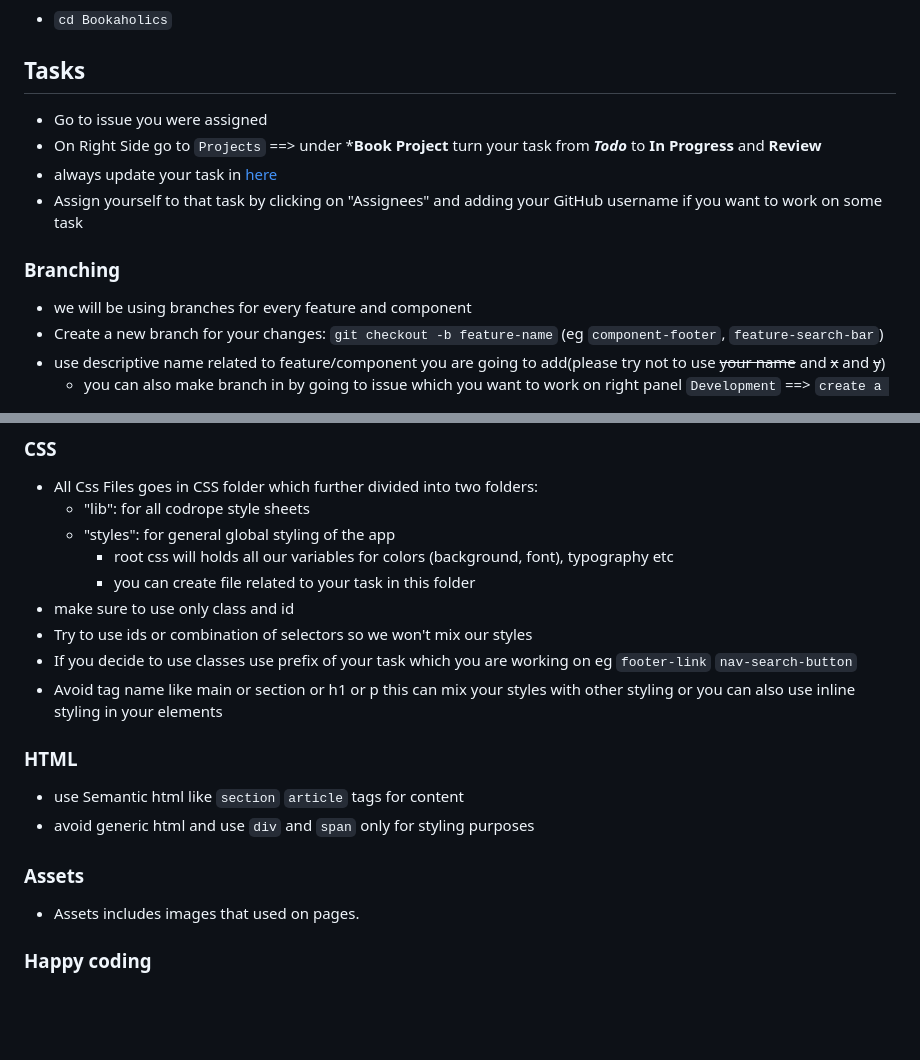
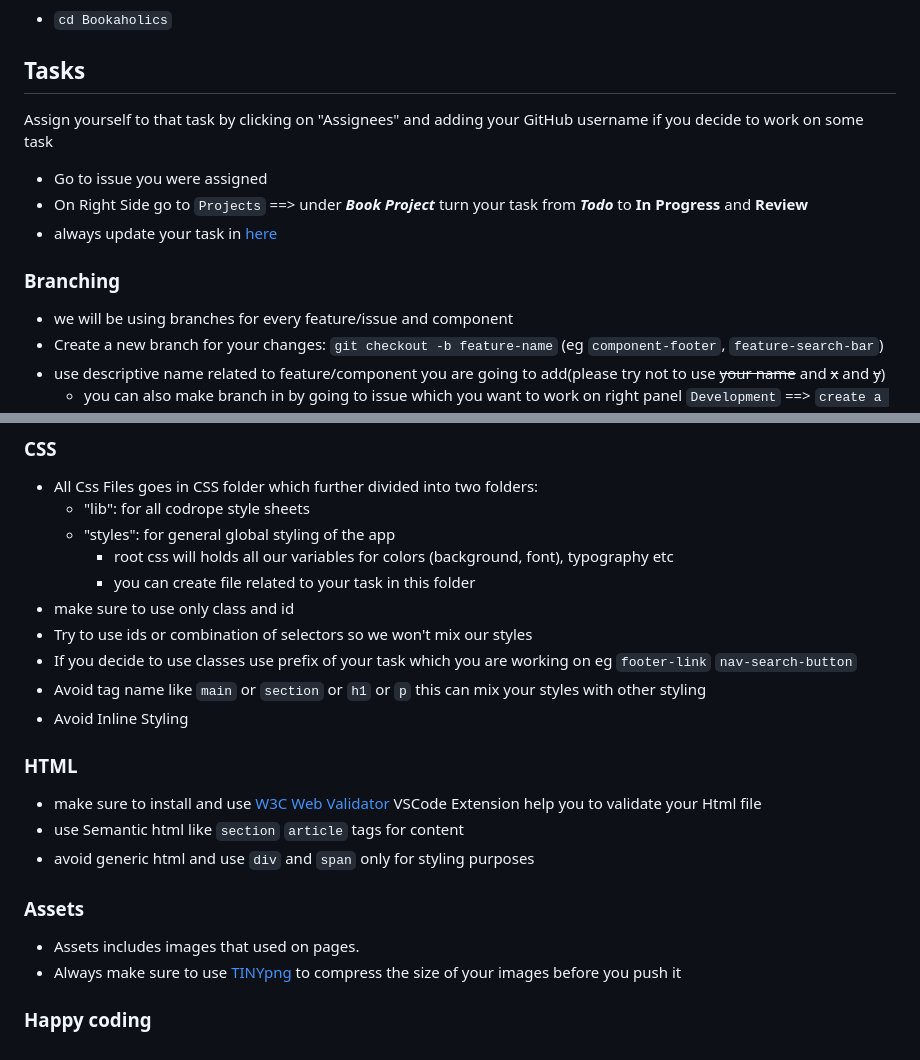
Before and after one commit to In-tech-gration-Cohort-0x02/Bookaholics, a Markdown page: CONTRIBUTING.md, 2 parts joined by grey strips. Drawn GitHub-style; blank space fills up the shorter version.

Commit message:
Added TinyPng and w3c validator extension

```diff
--- a/CONTRIBUTING.md
+++ b/CONTRIBUTING.md
@@ -10,14 +10,14 @@
 
 ## Tasks
 
+Assign yourself to that task by clicking on "Assignees" and adding your GitHub username if you decide to work on some task
 - Go to issue you were assigned
-- On Right Side go to `Projects` ==> under ***Book Project** turn your task from ***Todo*** to **In Progress** and **Review**
+- On Right Side go to `Projects` ==> under ***Book Project*** turn your task from ***Todo*** to **In Progress** and **Review**
 - always update your task in [here](https://github.com/orgs/In-tech-gration-Cohort-0x02/projects/2)
-- Assign yourself to that task by clicking on "Assignees" and adding your GitHub username if you want to work on some task
 
 ### Branching
 
-- we will be using branches for every feature and component
+- we will be using branches for every feature/issue and component
 - Create a new branch for your changes: `git checkout -b feature-name` (eg `component-footer`, `feature-search-bar`)
 - use descriptive name related to feature/component you are going to add(please try not to use ~~your name~~ and ~~x~~ and ~~y~~)
   - you can also make branch in by going to issue which you want to work on right panel `Development` ==> `create a branch`
@@ -66,15 +66,18 @@ TIP: if you want you can use prefix eg "CSS" or "JS" for branch naming and in yo
 - make sure to use only class and id
 - Try to use ids or combination of selectors so we won't mix our styles
 - If you decide to use classes use prefix of your task which you are working on eg  `footer-link` `nav-search-button`
-- Avoid tag name like main or section or h1 or p this can mix your styles with other styling or you can also use inline styling in your elements
+- Avoid tag name like `main` or `section` or `h1` or `p` this can mix your styles with other styling
+- Avoid Inline Styling
 
 ### HTML
 
+- make sure to install and use [W3C Web Validator](https://marketplace.visualstudio.com/items?itemName=CelianRiboulet.webvalidator) VSCode Extension help you to validate your Html file
 - use Semantic html like  `section` `article` tags for content
 - avoid generic html and use `div` and `span` only for styling purposes
 
 ### Assets
 
 - Assets includes images that used on pages.
+- Always make sure to use [TINYpng](https://tinypng.com/) to compress the size of your images before you push it
 
 ### Happy coding
```
